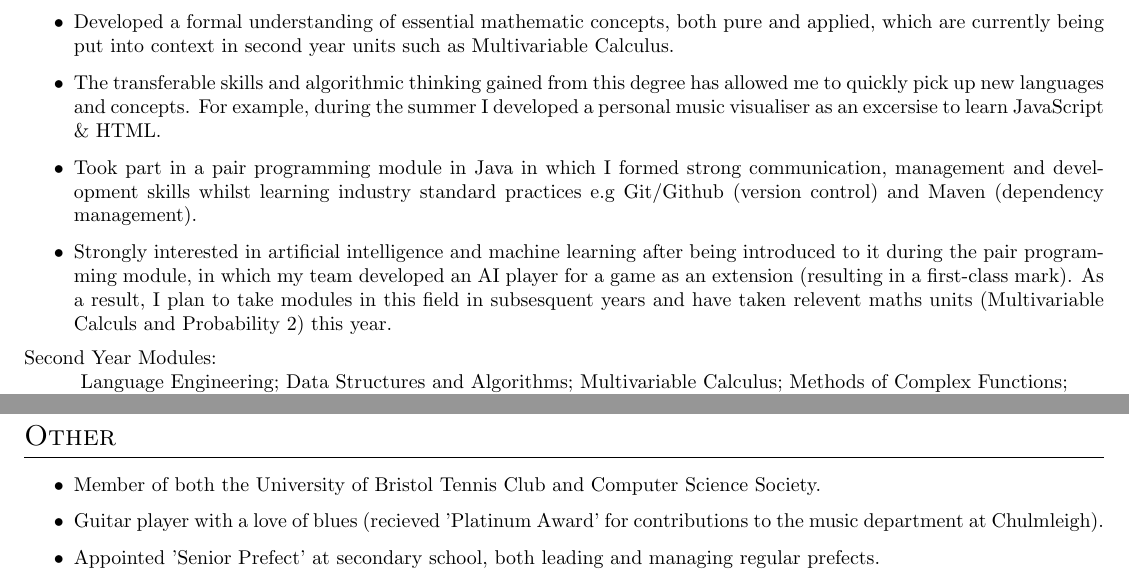
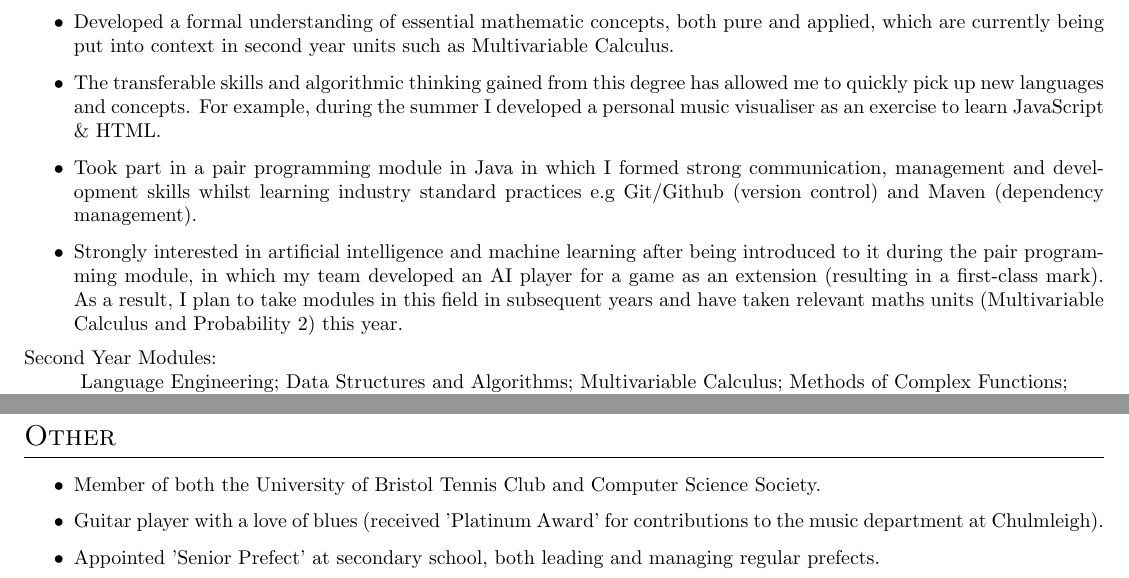
Before and after one commit to sollyvarcoe/Curriculum-Vitae, a LaTeX CV (cv.tex): two parts of the page, joined at a grey line, cut so that both start at the same text. Compiled offline with pdfLaTeX.

Commit message:
spelling

```diff
--- a/cv.tex
+++ b/cv.tex
@@ -12,9 +12,9 @@
 \begin{itemize}
   \item Gained valuable experience with programming languages from all paradigms, notably C, Java and Haskell. I especially enjoyed functional programming (in Haskell) due to its mathematical approach which resulted in a high grade (82\%).
   \item Developed a formal understanding of essential mathematic concepts, both pure and applied, which are currently being put into context in second year units such as Multivariable Calculus.
-  \item The transferable skills and algorithmic thinking gained from this degree has allowed me to quickly pick up new languages and concepts. For example, during the summer I developed a personal music visualiser as an excersise to learn JavaScript \& HTML.
+  \item The transferable skills and algorithmic thinking gained from this degree has allowed me to quickly pick up new languages and concepts. For example, during the summer I developed a personal music visualiser as an exercise to learn JavaScript \& HTML.
   \item Took part in a pair programming module in Java in which I formed strong communication, management and development skills whilst learning industry standard practices e.g Git/Github (version control) and Maven (dependency management).
-  \item Strongly interested in artificial intelligence and machine learning after being introduced to it during the pair programming module, in which my team developed an AI player for a game as an extension (resulting in a first-class mark). As a result, I plan to take modules in this field in subsesquent years and have taken relevent maths units (Multivariable Calculs and Probability 2) this year.
+  \item Strongly interested in artificial intelligence and machine learning after being introduced to it during the pair programming module, in which my team developed an AI player for a game as an extension (resulting in a first-class mark). As a result, I plan to take modules in this field in subsequent years and have taken relevant maths units (Multivariable Calculus and Probability 2) this year.
 
 \end{itemize}
 \noindent{Second Year Modules:}\newline
@@ -49,7 +49,7 @@ Graduated with 11 GCSES (A* - C) including:\newline
 \section{Other}
 \begin{itemize}
   \item Member of both the University of Bristol Tennis Club and Computer Science Society.
-  \item  Guitar player with a love of blues (recieved 'Platinum Award' for contributions to the music department at Chulmleigh).
+  \item  Guitar player with a love of blues (received 'Platinum Award' for contributions to the music department at Chulmleigh).
   \item Appointed 'Senior Prefect' at secondary school, both leading and managing regular prefects.
 \end{itemize}
 \end{document}
```
Also changed, not shown: cv.pdf, 1 other file.
